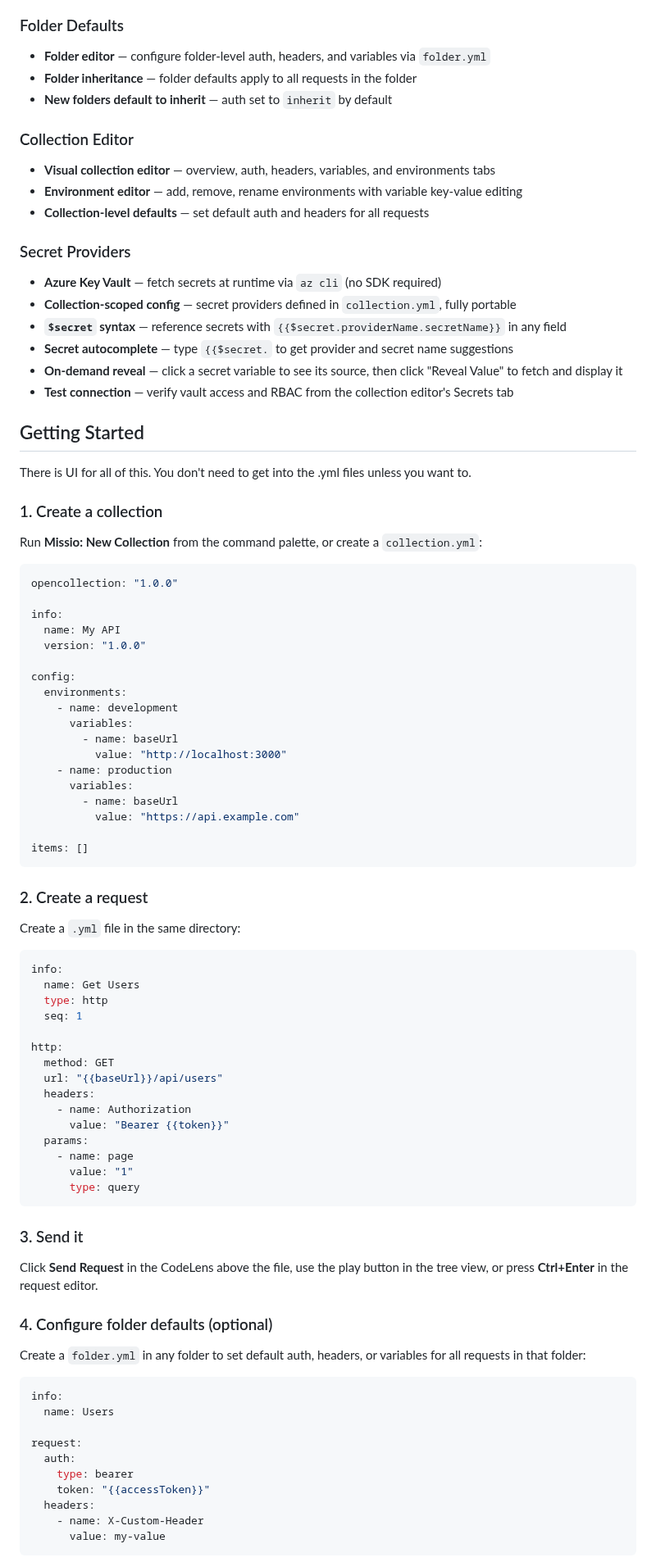
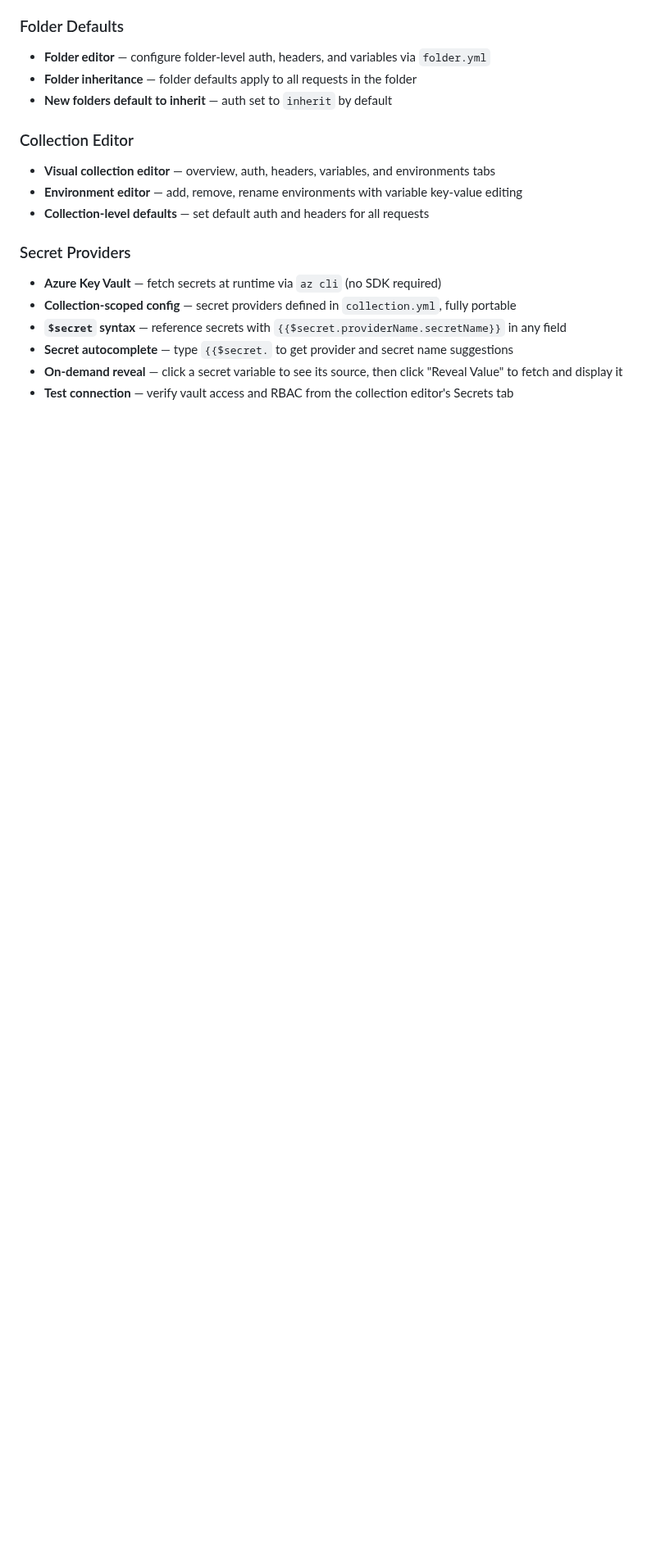
Before and after one commit to cjohnsto-nz/missio, a Markdown page: README.md, the part around one of its changes. Shown at 82% size. Rendered like a GitHub page; blank space fills up the shorter version.

Commit message:
Update README with new images and feature details
Updated images and modified the features section to include folders in OpenCollection compatibility. Removed the Getting Started section for conciseness.

````diff
--- a/README.md
+++ b/README.md
@@ -78,76 +75,3 @@ BYO Agentic Coding tools.
 - **Secret autocomplete** — type `{{$secret.` to get provider and secret name suggestions
 - **On-demand reveal** — click a secret variable to see its source, then click "Reveal Value" to fetch and display it
 - **Test connection** — verify vault access and RBAC from the collection editor's Secrets tab
-
-## Getting Started
-
-There is UI for all of this. You don't need to get into the .yml files unless you want to.
-
-### 1. Create a collection
-
-Run **Missio: New Collection** from the command palette, or create a `collection.yml`:
-
-```yaml
-opencollection: "1.0.0"
-
-info:
-  name: My API
-  version: "1.0.0"
-
-config:
-  environments:
-    - name: development
-      variables:
-        - name: baseUrl
-          value: "http://localhost:3000"
-    - name: production
-      variables:
-        - name: baseUrl
-          value: "https://api.example.com"
-
-items: []
-```
-
-### 2. Create a request
-
-Create a `.yml` file in the same directory:
-
-```yaml
-info:
-  name: Get Users
-  type: http
-  seq: 1
-
-http:
-  method: GET
-  url: "{{baseUrl}}/api/users"
-  headers:
-    - name: Authorization
-      value: "Bearer {{token}}"
-  params:
-    - name: page
-      value: "1"
-      type: query
-```
-
-### 3. Send it
-
-Click **Send Request** in the CodeLens above the file, use the play button in the tree view, or press **Ctrl+Enter** in the request editor.
-
-### 4. Configure folder defaults (optional)
-
-Create a `folder.yml` in any folder to set default auth, headers, or variables for all requests in that folder:
-
-```yaml
-info:
-  name: Users
-
-request:
-  auth:
-    type: bearer
-    token: "{{accessToken}}"
-  headers:
-    - name: X-Custom-Header
-      value: my-value
-```
-
````
Also changed, not shown: other parts of README.md (+2 -21 lines).
